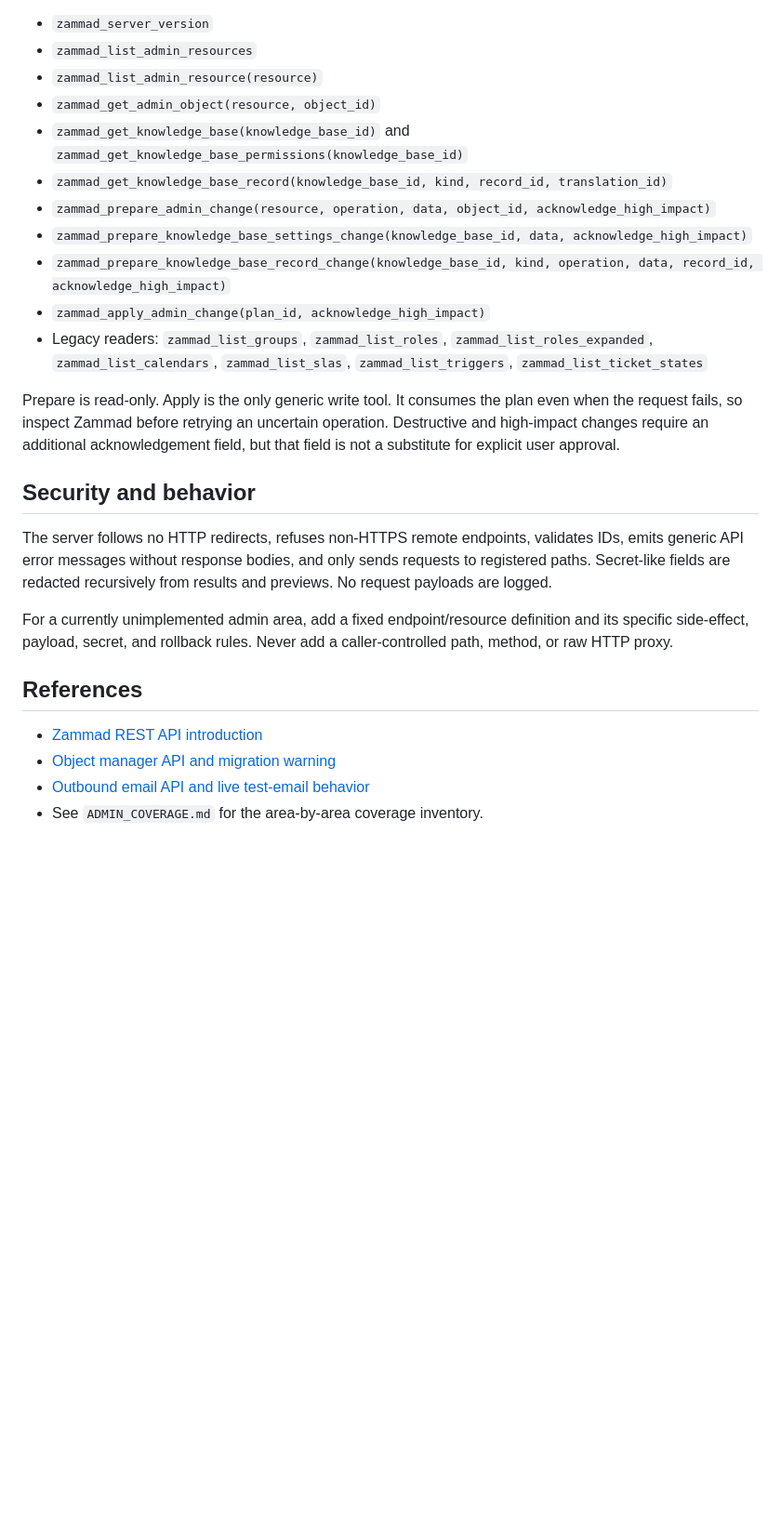
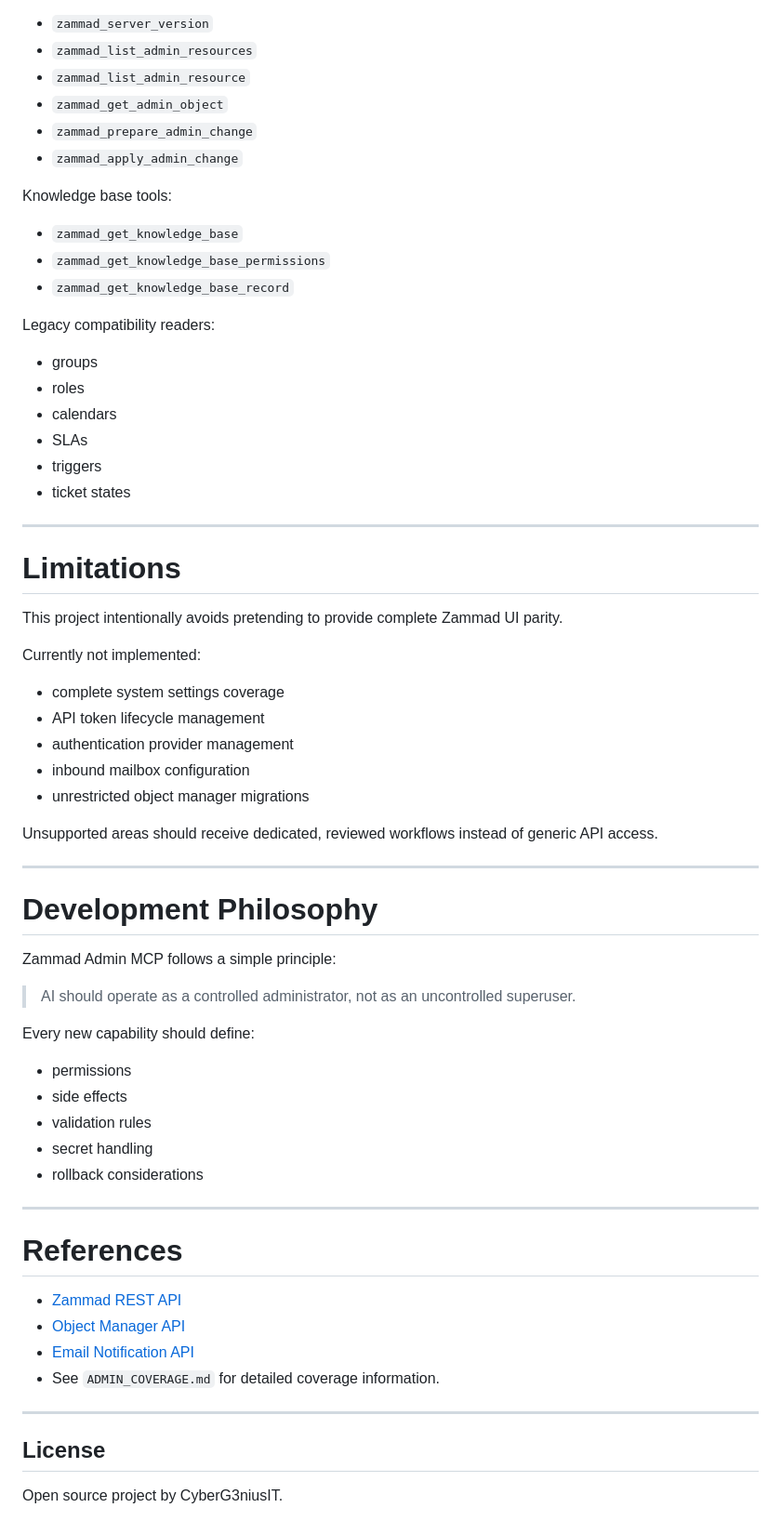
Before and after one commit to CyberG3niusIT/Zammad-Admin-MCP, a Markdown page: README.md, the part around one of its changes. Shown at 93% size. Drawn GitHub-style; blank space fills up the shorter version.

```diff
--- a/README.md
+++ b/README.md
@@ -47,27 +178,69 @@ Configure the MCP client with the absolute path to `.venv/bin/zammad-admin-mcp`
 
 - `zammad_server_version`
 - `zammad_list_admin_resources`
-- `zammad_list_admin_resource(resource)`
-- `zammad_get_admin_object(resource, object_id)`
-- `zammad_get_knowledge_base(knowledge_base_id)` and `zammad_get_knowledge_base_permissions(knowledge_base_id)`
-- `zammad_get_knowledge_base_record(knowledge_base_id, kind, record_id, translation_id)`
-- `zammad_prepare_admin_change(resource, operation, data, object_id, acknowledge_high_impact)`
-- `zammad_prepare_knowledge_base_settings_change(knowledge_base_id, data, acknowledge_high_impact)`
-- `zammad_prepare_knowledge_base_record_change(knowledge_base_id, kind, operation, data, record_id, acknowledge_high_impact)`
-- `zammad_apply_admin_change(plan_id, acknowledge_high_impact)`
-- Legacy readers: `zammad_list_groups`, `zammad_list_roles`, `zammad_list_roles_expanded`, `zammad_list_calendars`, `zammad_list_slas`, `zammad_list_triggers`, `zammad_list_ticket_states`
+- `zammad_list_admin_resource`
+- `zammad_get_admin_object`
+- `zammad_prepare_admin_change`
+- `zammad_apply_admin_change`
 
-Prepare is read-only. Apply is the only generic write tool. It consumes the plan even when the request fails, so inspect Zammad before retrying an uncertain operation. Destructive and high-impact changes require an additional acknowledgement field, but that field is not a substitute for explicit user approval.
+Knowledge base tools:
 
-## Security and behavior
+- `zammad_get_knowledge_base`
+- `zammad_get_knowledge_base_permissions`
+- `zammad_get_knowledge_base_record`
 
-The server follows no HTTP redirects, refuses non-HTTPS remote endpoints, validates IDs, emits generic API error messages without response bodies, and only sends requests to registered paths. Secret-like fields are redacted recursively from results and previews. No request payloads are logged.
+Legacy compatibility readers:
 
-For a currently unimplemented admin area, add a fixed endpoint/resource definition and its specific side-effect, payload, secret, and rollback rules. Never add a caller-controlled path, method, or raw HTTP proxy.
+- groups
+- roles
+- calendars
+- SLAs
+- triggers
+- ticket states
 
-## References
+---
 
-- [Zammad REST API introduction](https://docs.zammad.org/en/latest/api/intro.html)
-- [Object manager API and migration warning](https://docs.zammad.org/en/latest/api/object.html)
-- [Outbound email API and live test-email behavior](https://docs.zammad.org/en/pre-release/api/email-notification.html)
-- See `ADMIN_COVERAGE.md` for the area-by-area coverage inventory.
+# Limitations
+
+This project intentionally avoids pretending to provide complete Zammad UI parity.
+
+Currently not implemented:
+
+- complete system settings coverage
+- API token lifecycle management
+- authentication provider management
+- inbound mailbox configuration
+- unrestricted object manager migrations
+
+Unsupported areas should receive dedicated, reviewed workflows instead of generic API access.
+
+---
+
+# Development Philosophy
+
+Zammad Admin MCP follows a simple principle:
+
+> AI should operate as a controlled administrator, not as an uncontrolled superuser.
+
+Every new capability should define:
+
+- permissions
+- side effects
+- validation rules
+- secret handling
+- rollback considerations
+
+---
+
+# References
+
+- [Zammad REST API](https://docs.zammad.org/en/latest/api/intro.html)
+- [Object Manager API](https://docs.zammad.org/en/latest/api/object.html)
+- [Email Notification API](https://docs.zammad.org/en/pre-release/api/email-notification.html)
+- See `ADMIN_COVERAGE.md` for detailed coverage information.
+
+---
+
+## License
+
+Open source project by CyberG3niusIT.
```
Also changed, not shown: other parts of README.md (+159 -28 lines).
